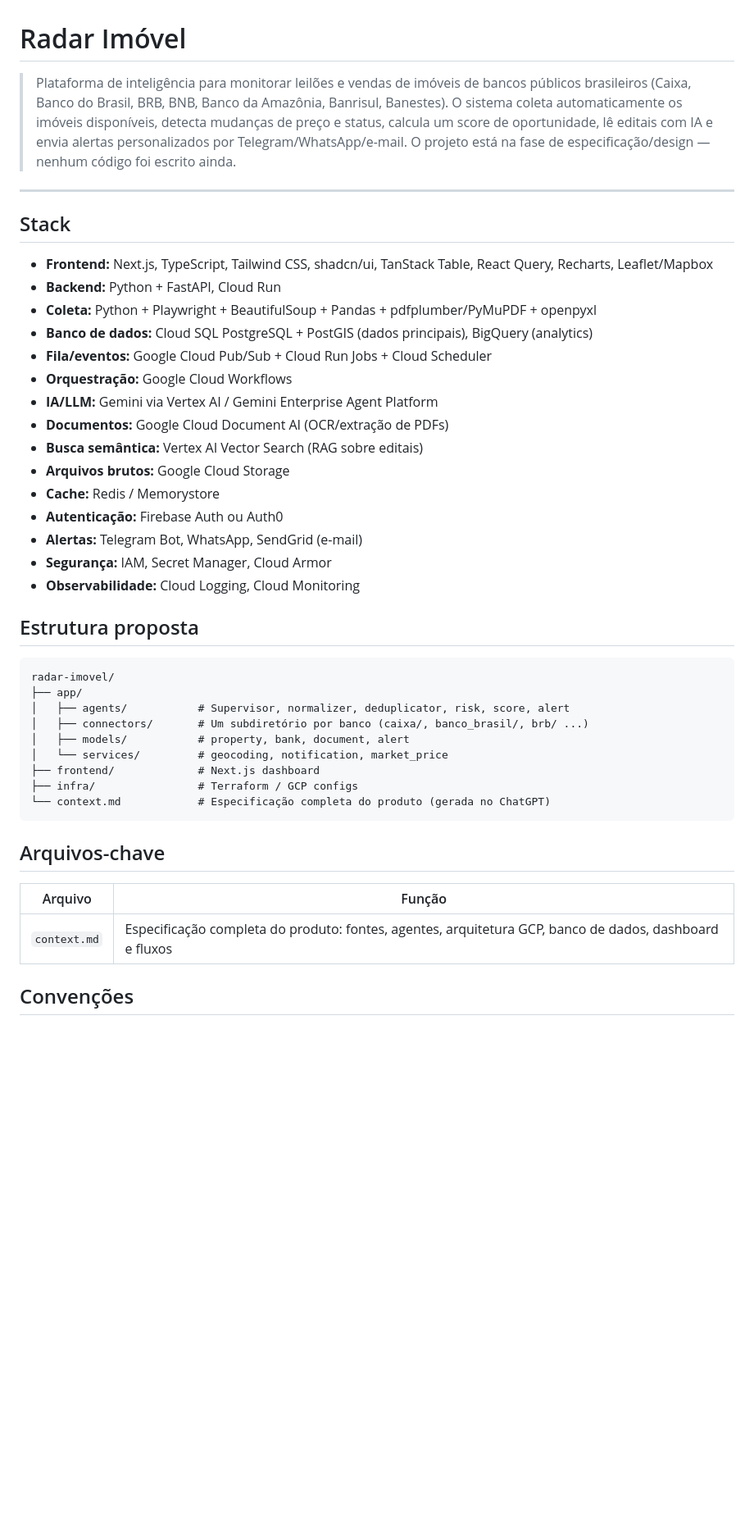
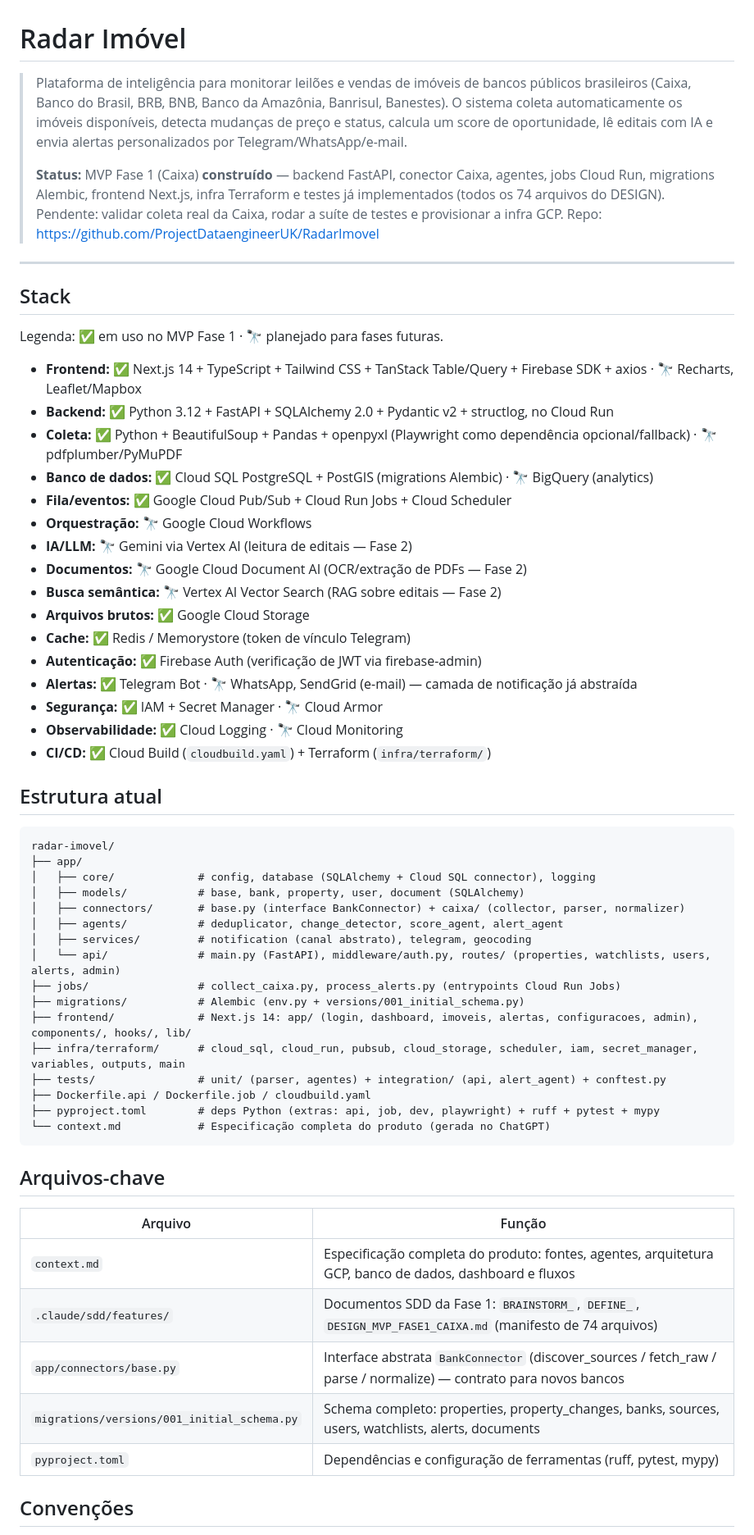
Before and after one commit to ProjectDataengineerUK/RadarImovel, a Markdown page: CLAUDE.md, the part around one of its changes. Shown at 82% size. Rendered like a GitHub page; blank space fills up the shorter version.

Commit message:
docs: sincronizar CLAUDE.md com o estado real (MVP Fase 1 construído)
Atualiza descrição, stack (marca ✅ em uso / 🔭 planejado), estrutura real
de diretórios, arquivos-chave (SDD, BankConnector, migration, pyproject),
convenções (Ruff/mypy/pytest configurados) e instruções de execução.

Co-Authored-By: Claude Opus 4.8 <noreply@anthropic.com>

````diff
--- a/CLAUDE.md
+++ b/CLAUDE.md
@@ -1,38 +1,50 @@
 # Radar Imóvel
 
-> Plataforma de inteligência para monitorar leilões e vendas de imóveis de bancos públicos brasileiros (Caixa, Banco do Brasil, BRB, BNB, Banco da Amazônia, Banrisul, Banestes). O sistema coleta automaticamente os imóveis disponíveis, detecta mudanças de preço e status, calcula um score de oportunidade, lê editais com IA e envia alertas personalizados por Telegram/WhatsApp/e-mail. O projeto está na fase de especificação/design — nenhum código foi escrito ainda.
+> Plataforma de inteligência para monitorar leilões e vendas de imóveis de bancos públicos brasileiros (Caixa, Banco do Brasil, BRB, BNB, Banco da Amazônia, Banrisul, Banestes). O sistema coleta automaticamente os imóveis disponíveis, detecta mudanças de preço e status, calcula um score de oportunidade, lê editais com IA e envia alertas personalizados por Telegram/WhatsApp/e-mail.
+>
+> **Status:** MVP Fase 1 (Caixa) **construído** — backend FastAPI, conector Caixa, agentes, jobs Cloud Run, migrations Alembic, frontend Next.js, infra Terraform e testes já implementados (todos os 74 arquivos do DESIGN). Pendente: validar coleta real da Caixa, rodar a suíte de testes e provisionar a infra GCP. Repo: https://github.com/ProjectDataengineerUK/RadarImovel
 
 ---
 
 ## Stack
 
-- **Frontend:** Next.js, TypeScript, Tailwind CSS, shadcn/ui, TanStack Table, React Query, Recharts, Leaflet/Mapbox
-- **Backend:** Python + FastAPI, Cloud Run
-- **Coleta:** Python + Playwright + BeautifulSoup + Pandas + pdfplumber/PyMuPDF + openpyxl
-- **Banco de dados:** Cloud SQL PostgreSQL + PostGIS (dados principais), BigQuery (analytics)
-- **Fila/eventos:** Google Cloud Pub/Sub + Cloud Run Jobs + Cloud Scheduler
-- **Orquestração:** Google Cloud Workflows
-- **IA/LLM:** Gemini via Vertex AI / Gemini Enterprise Agent Platform
-- **Documentos:** Google Cloud Document AI (OCR/extração de PDFs)
-- **Busca semântica:** Vertex AI Vector Search (RAG sobre editais)
-- **Arquivos brutos:** Google Cloud Storage
-- **Cache:** Redis / Memorystore
-- **Autenticação:** Firebase Auth ou Auth0
-- **Alertas:** Telegram Bot, WhatsApp, SendGrid (e-mail)
-- **Segurança:** IAM, Secret Manager, Cloud Armor
-- **Observabilidade:** Cloud Logging, Cloud Monitoring
+Legenda: ✅ em uso no MVP Fase 1 · 🔭 planejado para fases futuras.
 
-## Estrutura proposta
+- **Frontend:** ✅ Next.js 14 + TypeScript + Tailwind CSS + TanStack Table/Query + Firebase SDK + axios · 🔭 Recharts, Leaflet/Mapbox
+- **Backend:** ✅ Python 3.12 + FastAPI + SQLAlchemy 2.0 + Pydantic v2 + structlog, no Cloud Run
+- **Coleta:** ✅ Python + BeautifulSoup + Pandas + openpyxl (Playwright como dependência opcional/fallback) · 🔭 pdfplumber/PyMuPDF
+- **Banco de dados:** ✅ Cloud SQL PostgreSQL + PostGIS (migrations Alembic) · 🔭 BigQuery (analytics)
+- **Fila/eventos:** ✅ Google Cloud Pub/Sub + Cloud Run Jobs + Cloud Scheduler
+- **Orquestração:** 🔭 Google Cloud Workflows
+- **IA/LLM:** 🔭 Gemini via Vertex AI (leitura de editais — Fase 2)
+- **Documentos:** 🔭 Google Cloud Document AI (OCR/extração de PDFs — Fase 2)
+- **Busca semântica:** 🔭 Vertex AI Vector Search (RAG sobre editais — Fase 2)
+- **Arquivos brutos:** ✅ Google Cloud Storage
+- **Cache:** ✅ Redis / Memorystore (token de vínculo Telegram)
+- **Autenticação:** ✅ Firebase Auth (verificação de JWT via firebase-admin)
+- **Alertas:** ✅ Telegram Bot · 🔭 WhatsApp, SendGrid (e-mail) — camada de notificação já abstraída
+- **Segurança:** ✅ IAM + Secret Manager · 🔭 Cloud Armor
+- **Observabilidade:** ✅ Cloud Logging · 🔭 Cloud Monitoring
+- **CI/CD:** ✅ Cloud Build (`cloudbuild.yaml`) + Terraform (`infra/terraform/`)
+
+## Estrutura atual
 
 ```
 radar-imovel/
 ├── app/
-│   ├── agents/           # Supervisor, normalizer, deduplicator, risk, score, alert
-│   ├── connectors/       # Um subdiretório por banco (caixa/, banco_brasil/, brb/ ...)
-│   ├── models/           # property, bank, document, alert
-│   └── services/         # geocoding, notification, market_price
-├── frontend/             # Next.js dashboard
-├── infra/                # Terraform / GCP configs
+│   ├── core/             # config, database (SQLAlchemy + Cloud SQL connector), logging
+│   ├── models/           # base, bank, property, user, document (SQLAlchemy)
+│   ├── connectors/       # base.py (interface BankConnector) + caixa/ (collector, parser, normalizer)
+│   ├── agents/           # deduplicator, change_detector, score_agent, alert_agent
+│   ├── services/         # notification (canal abstrato), telegram, geocoding
+│   └── api/              # main.py (FastAPI), middleware/auth.py, routes/ (properties, watchlists, users, alerts, admin)
+├── jobs/                 # collect_caixa.py, process_alerts.py (entrypoints Cloud Run Jobs)
+├── migrations/           # Alembic (env.py + versions/001_initial_schema.py)
+├── frontend/             # Next.js 14: app/ (login, dashboard, imoveis, alertas, configuracoes, admin), components/, hooks/, lib/
+├── infra/terraform/      # cloud_sql, cloud_run, pubsub, cloud_storage, scheduler, iam, secret_manager, variables, outputs, main
+├── tests/                # unit/ (parser, agentes) + integration/ (api, alert_agent) + conftest.py
+├── Dockerfile.api / Dockerfile.job / cloudbuild.yaml
+├── pyproject.toml        # deps Python (extras: api, job, dev, playwright) + ruff + pytest + mypy
 └── context.md            # Especificação completa do produto (gerada no ChatGPT)
 ```
 
@@ -41,6 +53,10 @@ radar-imovel/
 | Arquivo | Função |
 |---------|--------|
 | `context.md` | Especificação completa do produto: fontes, agentes, arquitetura GCP, banco de dados, dashboard e fluxos |
+| `.claude/sdd/features/` | Documentos SDD da Fase 1: `BRAINSTORM_`, `DEFINE_`, `DESIGN_MVP_FASE1_CAIXA.md` (manifesto de 74 arquivos) |
+| `app/connectors/base.py` | Interface abstrata `BankConnector` (discover_sources / fetch_raw / parse / normalize) — contrato para novos bancos |
+| `migrations/versions/001_initial_schema.py` | Schema completo: properties, property_changes, banks, sources, users, watchlists, alerts, documents |
+| `pyproject.toml` | Dependências e configuração de ferramentas (ruff, pytest, mypy) |
 
 ## Convenções
 
````
Also changed, not shown: other parts of CLAUDE.md (+22 -7 lines).
